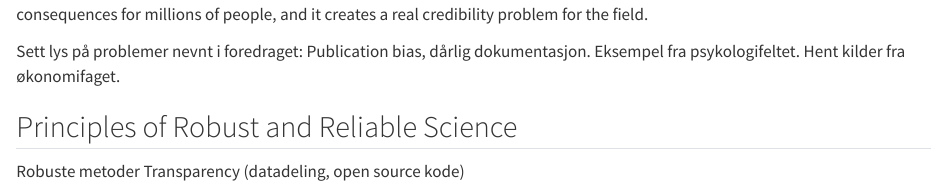
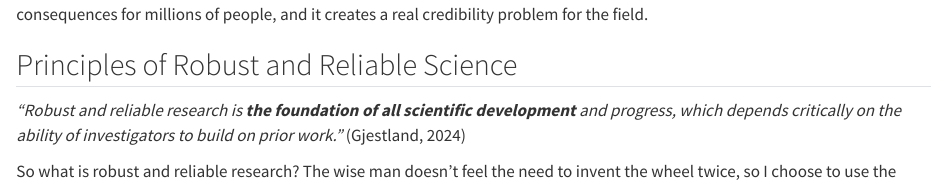
Before and after one commit to Rufsetufsen/Assignment_1_MSB105, a Quarto document (msb105_ass_1_25.qmd): the page in a window 1100 px wide, from 940 px down. Rendered offline with R 4.5, knitr and Pandoc in place of Quarto, with nearby package versions.

Commit message:
Wrote paragraph on principles of robust science. Rendered in pdf for the first time.

```diff
--- a/msb105_ass_1_25.qmd
+++ b/msb105_ass_1_25.qmd
@@ -53,8 +53,9 @@ The "positive outcome bias" is not only distorting the scientific literature, bu
 
 For an academic discipline like economics where evidence is used to justify political reforms, this can have lasting real-world consequences for millions of people, and it creates a real credibility problem for the field.
 
-Sett lys på problemer nevnt i foredraget: Publication bias, dårlig dokumentasjon.
-Eksempel fra psykologifeltet.
-Hent kilder fra økonomifaget.
+## Principles of Robust and Reliable Science
 
-## Principles of Robust and Reliable Science
+*"Robust and reliable research is **the foundation of all scientific development** and progress, which depends critically on the ability of investigators to build on prior work."* [@gjestland2024]
+
+So what is robust and reliable research?
+The wise man doesn't feel the need to invent the wheel twice, so I choose to use the same definition as @bollen2015: [they] *"view robust scientific* *findings as ones that are reproducible, replicable, and generalizable."*
```
Also changed, not shown: msb105_ass_1_25.qmd (8 more changed lines).
